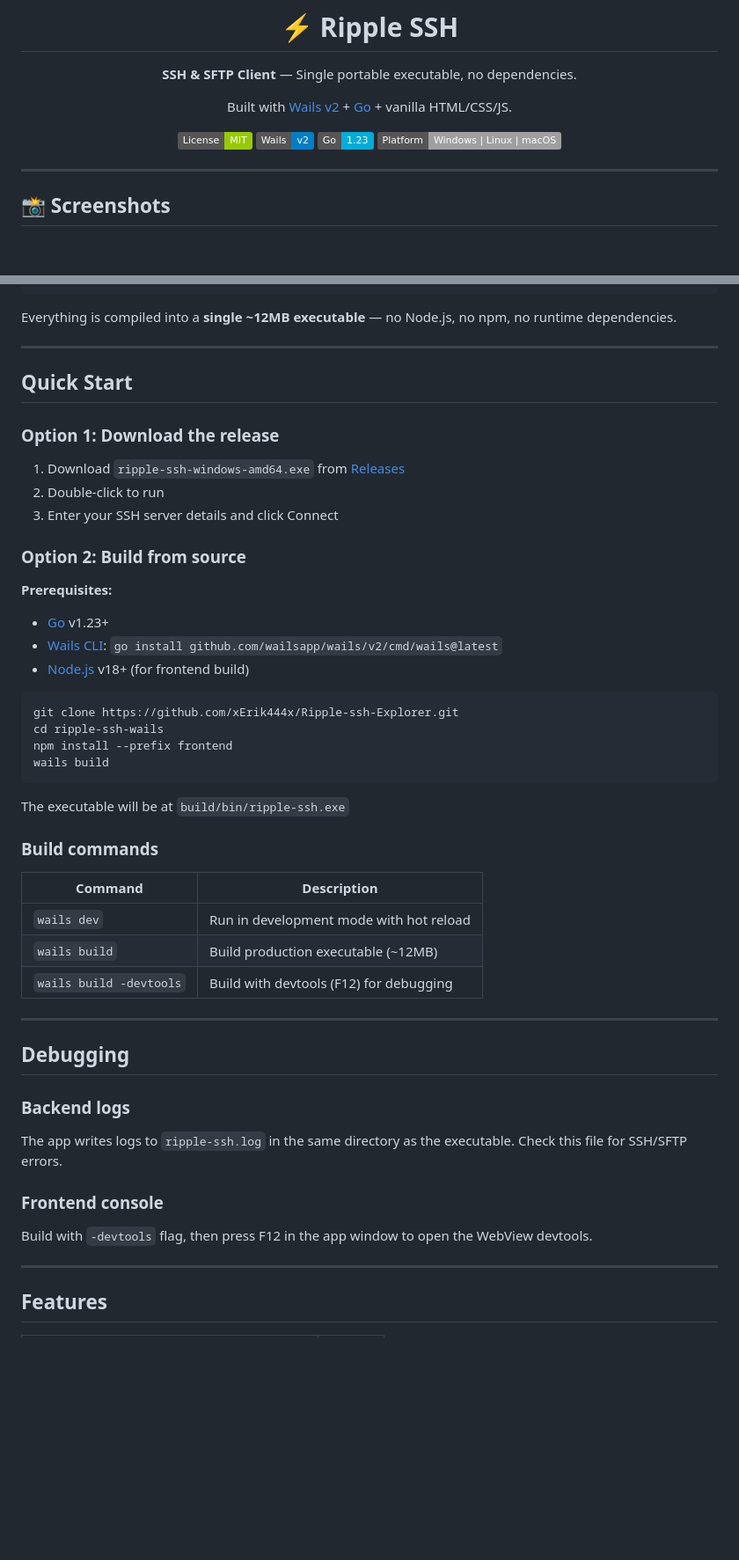
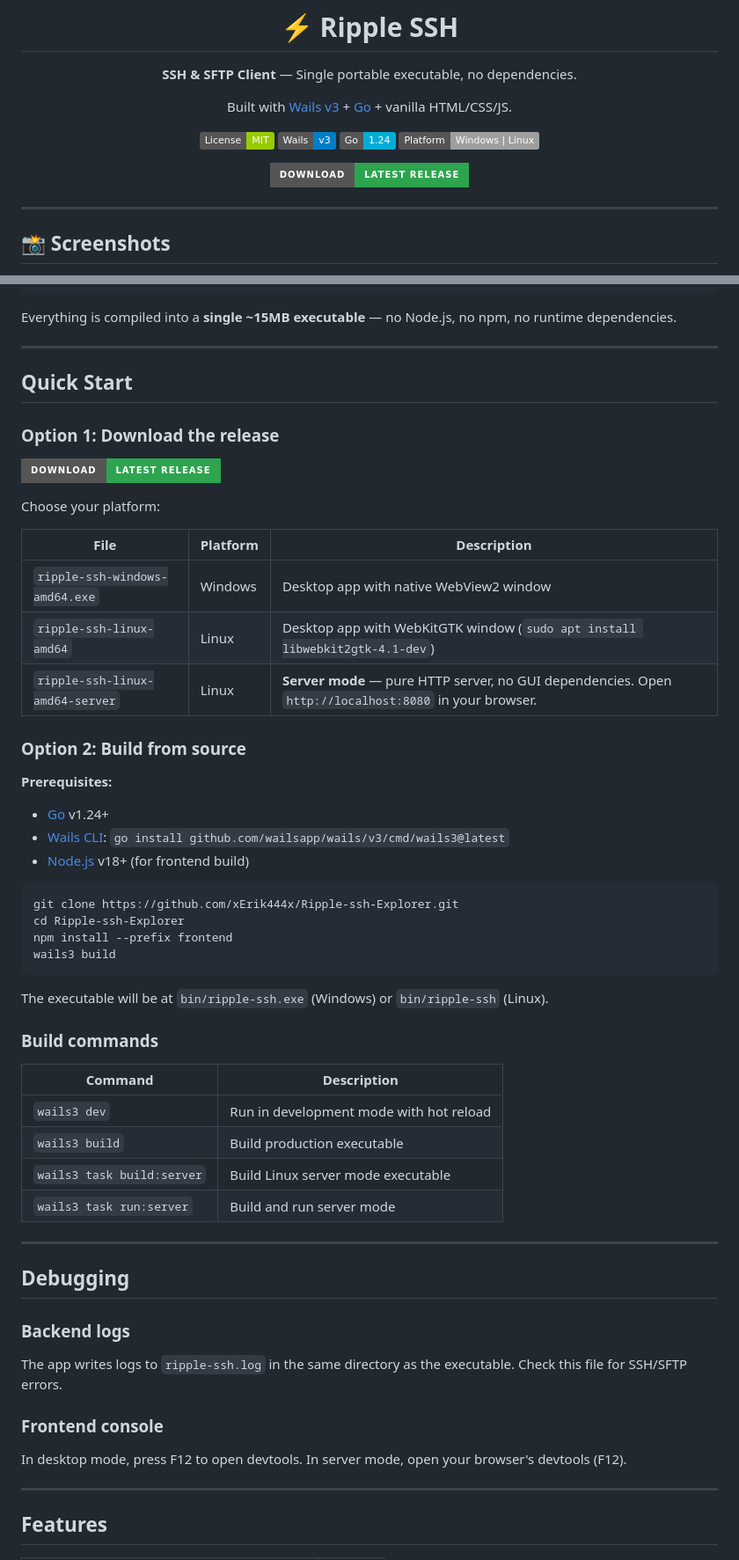
Before and after one commit to xErik444x/Ripple-ssh-Explorer, a Markdown page: README.md, 2 parts joined by grey strips. Shown at 88% size. Rendered like a GitHub page; badges without logos; blank space fills up the shorter version.

Commit message:
Update README for Wails v3, add download badge, server mode docs

````diff
--- a/README.md
+++ b/README.md
@@ -4,12 +4,18 @@
 
 **SSH & SFTP Client** — Single portable executable, no dependencies.
 
-Built with [Wails v2](https://wails.io) + [Go](https://go.dev) + vanilla HTML/CSS/JS.
+Built with [Wails v3](https://v3.wails.io) + [Go](https://go.dev) + vanilla HTML/CSS/JS.
 
 [![License: MIT](https://img.shields.io/badge/License-MIT-green.svg)](LICENSE)
-[![Wails](https://img.shields.io/badge/Wails-v2-blue.svg)](https://wails.io)
-[![Go](https://img.shields.io/badge/Go-1.23-00ADD8.svg)](https://go.dev)
-[![Platform](https://img.shields.io/badge/Platform-Windows%20%7C%20Linux%20%7C%20macOS-lightgrey.svg)]()
+[![Wails](https://img.shields.io/badge/Wails-v3-blue.svg)](https://v3.wails.io)
+[![Go](https://img.shields.io/badge/Go-1.24-00ADD8.svg)](https://go.dev)
+[![Platform](https://img.shields.io/badge/Platform-Windows%20%7C%20Linux-lightgrey.svg)]()
+
+<p>
+  <a href="https://github.com/xErik444x/Ripple-ssh-Explorer/releases/latest">
+    <img src="https://img.shields.io/badge/Download-Latest_Release-2ea44f?style=for-the-badge&logo=github" alt="Download Latest Release">
+  </a>
+</p>
 
 </div>
 
@@ -64,7 +72,7 @@ Ripple SSH is a lightweight desktop SSH client that lets you connect to remote s
 └──────────────────────────────┘
 ```
 
-Everything is compiled into a **single ~12MB executable** — no Node.js, no npm, no runtime dependencies.
+Everything is compiled into a **single ~15MB executable** — no Node.js, no npm, no runtime dependencies.
 
 ---
 
@@ -72,33 +80,40 @@ Everything is compiled into a **single ~12MB executable** — no Node.js, no npm
 
 ### Option 1: Download the release
 
-1. Download `ripple-ssh-windows-amd64.exe` from [Releases](https://github.com/xErik444x/Ripple-ssh-Explorer/releases)
-2. Double-click to run
-3. Enter your SSH server details and click Connect
+[![Download Latest Release](https://img.shields.io/badge/Download-Latest_Release-2ea44f?style=for-the-badge&logo=github)](https://github.com/xErik444x/Ripple-ssh-Explorer/releases/latest)
+
+Choose your platform:
+
+| File | Platform | Description |
+|------|----------|-------------|
+| `ripple-ssh-windows-amd64.exe` | Windows | Desktop app with native WebView2 window |
+| `ripple-ssh-linux-amd64` | Linux | Desktop app with WebKitGTK window (`sudo apt install libwebkit2gtk-4.1-dev`) |
+| `ripple-ssh-linux-amd64-server` | Linux | **Server mode** — pure HTTP server, no GUI dependencies. Open `http://localhost:8080` in your browser. |
 
 ### Option 2: Build from source
 
 **Prerequisites:**
-- [Go](https://go.dev/dl/) v1.23+
-- [Wails CLI](https://wails.io/docs/gettingstarted/installation): `go install github.com/wailsapp/wails/v2/cmd/wails@latest`
+- [Go](https://go.dev/dl/) v1.24+
+- [Wails CLI](https://v3.wails.io/getting-started/installation/): `go install github.com/wailsapp/wails/v3/cmd/wails3@latest`
 - [Node.js](https://nodejs.org/) v18+ (for frontend build)
 
 ```bash
 git clone https://github.com/xErik444x/Ripple-ssh-Explorer.git
-cd ripple-ssh-wails
+cd Ripple-ssh-Explorer
 npm install --prefix frontend
-wails build
+wails3 build
 ```
 
-The executable will be at `build/bin/ripple-ssh.exe`
+The executable will be at `bin/ripple-ssh.exe` (Windows) or `bin/ripple-ssh` (Linux).
 
 ### Build commands
 
 | Command | Description |
 |---------|-------------|
-| `wails dev` | Run in development mode with hot reload |
-| `wails build` | Build production executable (~12MB) |
-| `wails build -devtools` | Build with devtools (F12) for debugging |
+| `wails3 dev` | Run in development mode with hot reload |
+| `wails3 build` | Build production executable |
+| `wails3 task build:server` | Build Linux server mode executable |
+| `wails3 task run:server` | Build and run server mode |
 
 ---
 
@@ -108,7 +123,7 @@ The executable will be at `build/bin/ripple-ssh.exe`
 The app writes logs to `ripple-ssh.log` in the same directory as the executable. Check this file for SSH/SFTP errors.
 
 ### Frontend console
-Build with `-devtools` flag, then press F12 in the app window to open the WebView devtools.
+In desktop mode, press F12 to open devtools. In server mode, open your browser's devtools (F12).
 
 ---
 
````
Also changed, not shown: other parts of README.md (+12 -5 lines).
